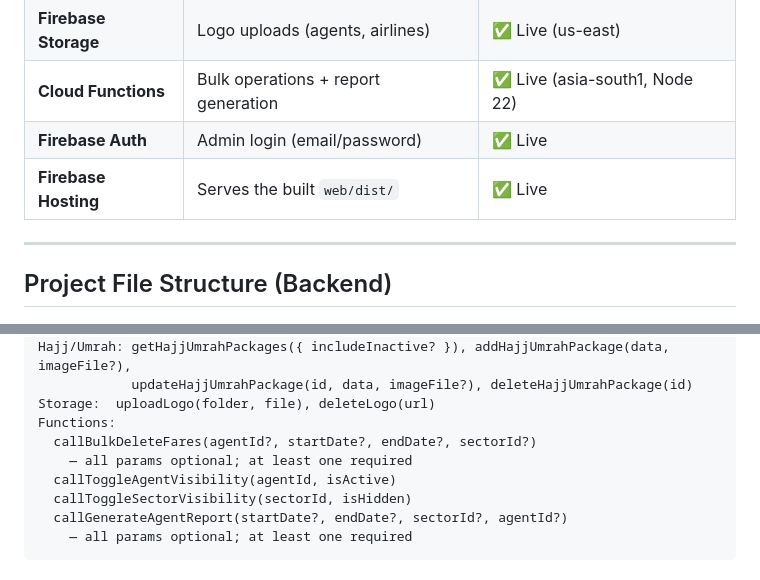
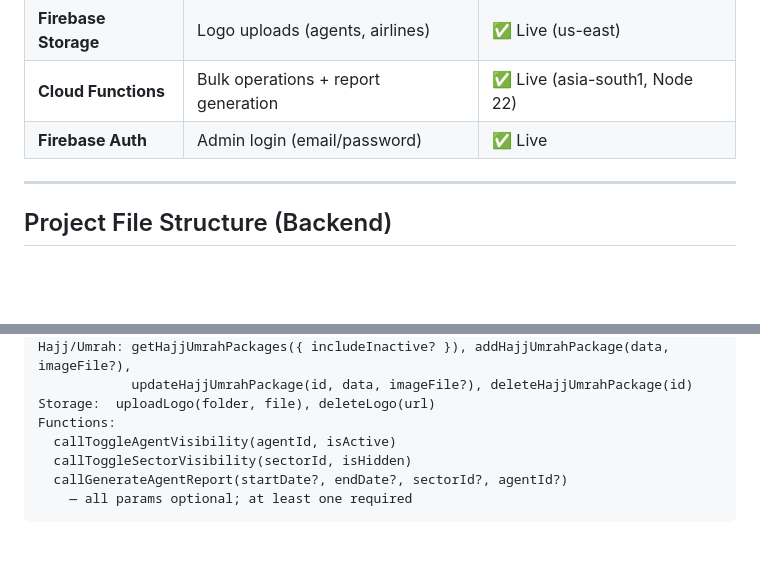
Before and after one commit to zamra-web/zamra, a Markdown page: DASHBOARD.md, 2 parts joined by grey strips. Drawn GitHub-style; blank space fills up the shorter version.

```diff
--- a/DASHBOARD.md
+++ b/DASHBOARD.md
@@ -34,7 +34,6 @@ The admin dashboard (`web/admin.html`) is a fully Firebase-integrated, auth-gate
 | **Firebase Storage** | Logo uploads (agents, airlines) | ✅ Live (us-east) |
 | **Cloud Functions** | Bulk operations + report generation | ✅ Live (asia-south1, Node 22) |
 | **Firebase Auth** | Admin login (email/password) | ✅ Live |
-| **Firebase Hosting** | Serves the built `web/dist/` | ✅ Live |
 
 ---
 
@@ -400,8 +399,6 @@ Hajj/Umrah: getHajjUmrahPackages({ includeInactive? }), addHajjUmrahPackage(data
             updateHajjUmrahPackage(id, data, imageFile?), deleteHajjUmrahPackage(id)
 Storage:  uploadLogo(folder, file), deleteLogo(url)
 Functions:
-  callBulkDeleteFares(agentId?, startDate?, endDate?, sectorId?)
-    — all params optional; at least one required
   callToggleAgentVisibility(agentId, isActive)
   callToggleSectorVisibility(sectorId, isHidden)
   callGenerateAgentReport(startDate?, endDate?, sectorId?, agentId?)
```
Also changed, not shown: other parts of DASHBOARD.md (+7 -7 lines), AGENTS.md (+7 -4 lines), WEBSITE.md (+8 -8 lines).
